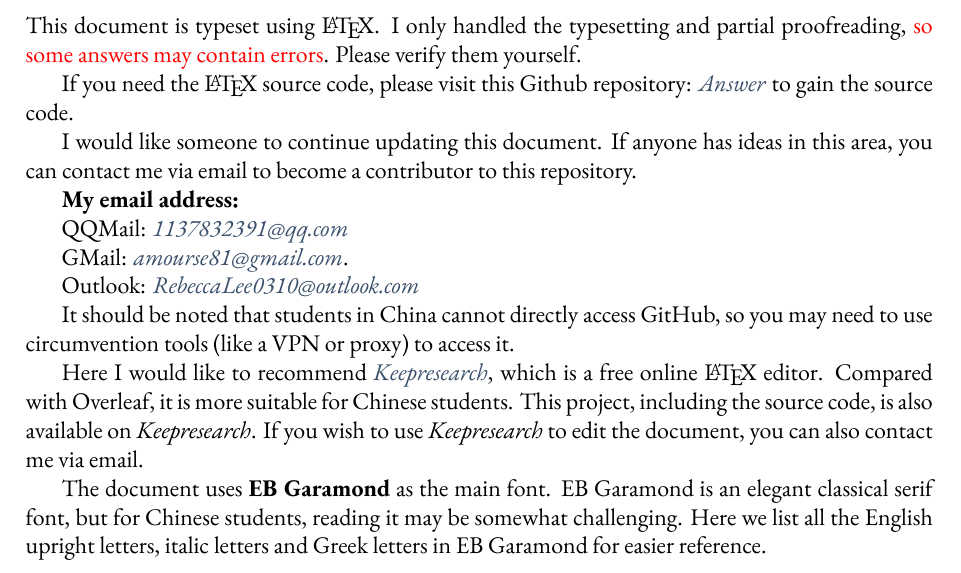
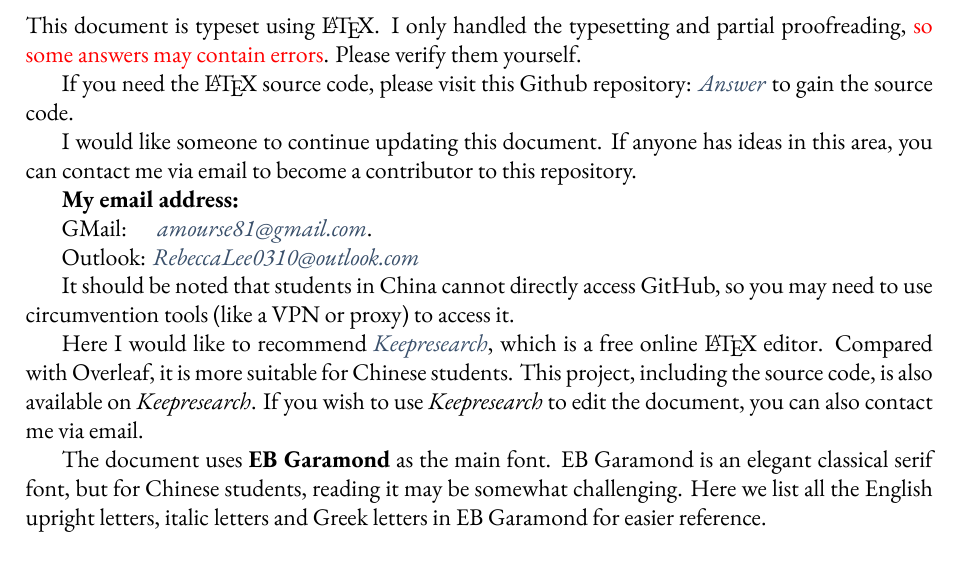
Before and after one commit to RLee0310/Answer-for-XMU-Fundamentals-of-Gas-Dynamics, a LaTeX document (ans.tex): part of page 3 of 35, cut so that both start at the same text. Compiled offline with XeLaTeX; a missing font is replaced by an installed copy or a similar font.

Commit message:
Cover change

```diff
--- a/ans.tex
+++ b/ans.tex
@@ -161,9 +161,7 @@ I would like someone to continue updating this document. If anyone has ideas in
 
 \textbf{My email address:}
 
-QQMail: \mylink{mailto:1137832391@qq.com}{1137832391@qq.com}
-
-GMail: \mylink{mailto: amourse81@gmail.com}{amourse81@gmail.com}.
+GMail: \quad \mylink{mailto: amourse81@gmail.com}{amourse81@gmail.com}.
 
 Outlook: \mylink{mailto: RebeccaLee0310@outlook.com}{RebeccaLee0310@outlook.com}
 
```
Also changed, not shown: ans.pdf, cover.pdf.
